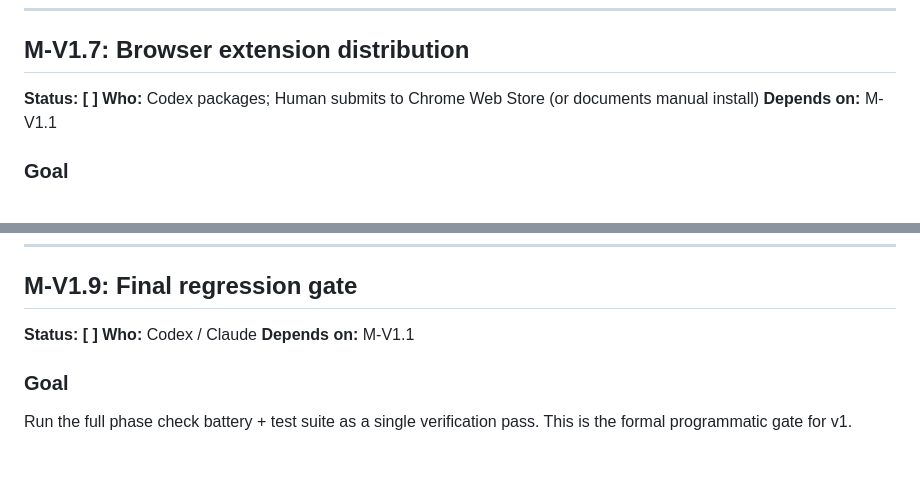
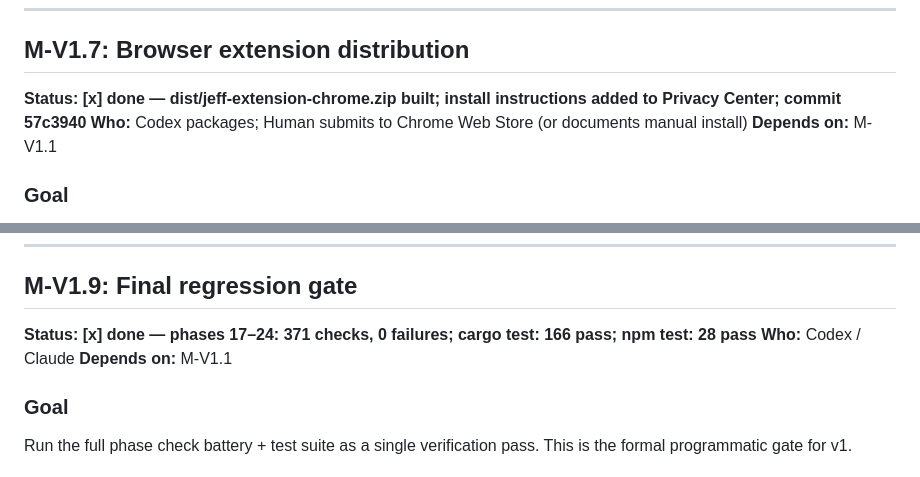
Before and after one commit to km31-code/jeff, a Markdown page: docs/V1_RELEASE_PLAN.md, 2 parts joined by grey strips. GitHub-like rendering.

```diff
--- a/docs/V1_RELEASE_PLAN.md
+++ b/docs/V1_RELEASE_PLAN.md
@@ -400,7 +400,7 @@ Under Settings → Actions → General:
 
 ## M-V1.7: Browser extension distribution
 
-**Status: [ ]**
+**Status: [x] done — dist/jeff-extension-chrome.zip built; install instructions added to Privacy Center; commit 57c3940**
 **Who:** Codex packages; Human submits to Chrome Web Store (or documents manual install)
 **Depends on:** M-V1.1
 
@@ -580,7 +580,7 @@ Run these in order. Check off each one when confirmed working.
 
 ## M-V1.9: Final regression gate
 
-**Status: [ ]**
+**Status: [x] done — phases 17–24: 371 checks, 0 failures; cargo test: 166 pass; npm test: 28 pass**
 **Who:** Codex / Claude
 **Depends on:** M-V1.1
 
```
Also changed, not shown: other parts of docs/V1_RELEASE_PLAN.md (+19 -19 lines).
